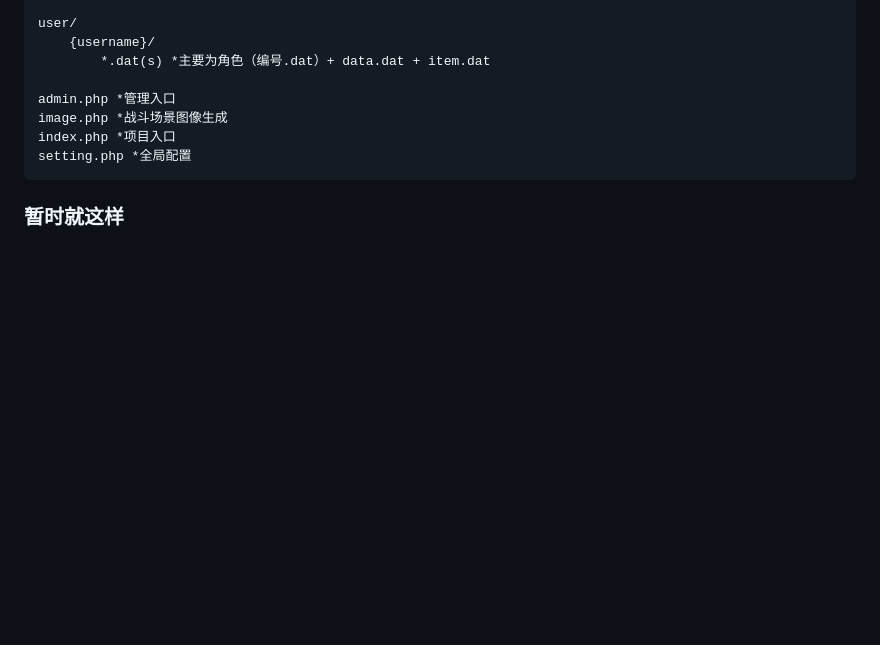
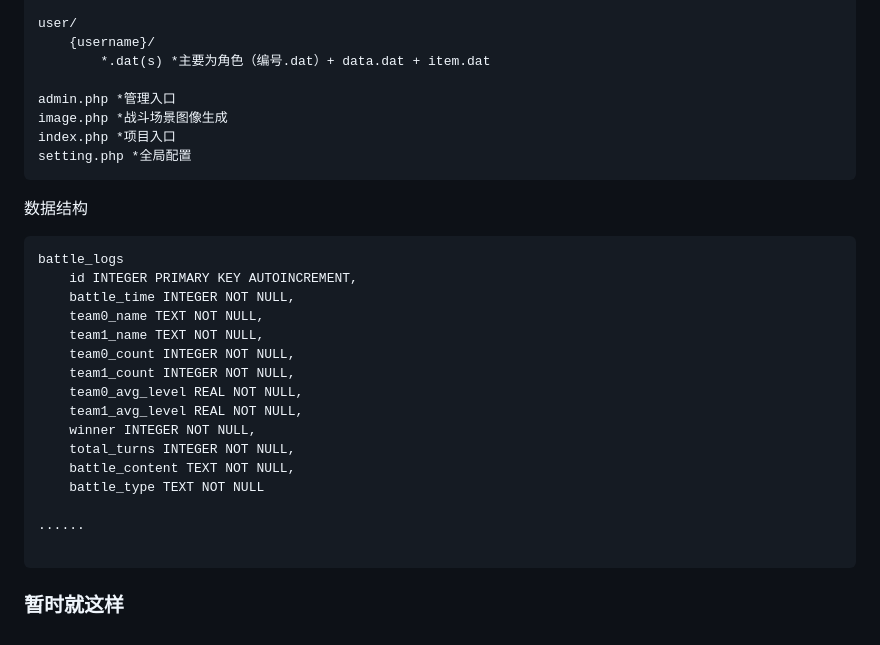
Before and after one commit to xxxmoneycatxxx/HallofFame, a Markdown page: README.md, the part around the change. Rendered like a GitHub page; blank space fills up the shorter version.

Commit message:
更新描述

````diff
--- a/README.md
+++ b/README.md
@@ -109,4 +109,24 @@ index.php *项目入口
 setting.php *全局配置
 ```
 
+数据结构
+```
+battle_logs
+    id INTEGER PRIMARY KEY AUTOINCREMENT,
+    battle_time INTEGER NOT NULL,
+    team0_name TEXT NOT NULL,
+    team1_name TEXT NOT NULL,
+    team0_count INTEGER NOT NULL,
+    team1_count INTEGER NOT NULL,
+    team0_avg_level REAL NOT NULL,
+    team1_avg_level REAL NOT NULL,
+    winner INTEGER NOT NULL,
+    total_turns INTEGER NOT NULL,
+    battle_content TEXT NOT NULL,
+    battle_type TEXT NOT NULL
+
+......
+
+```
+
 ### 暂时就这样
````
